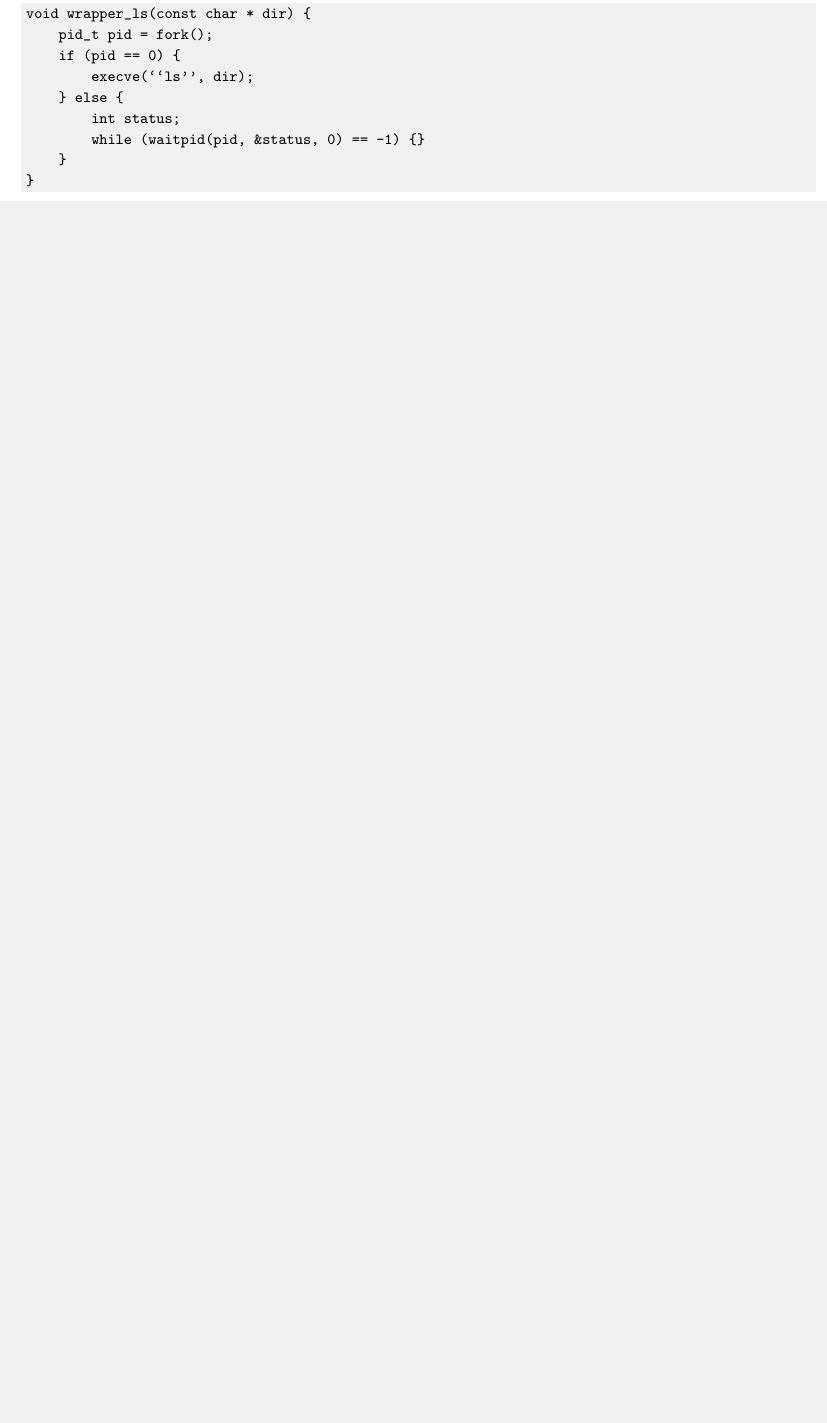
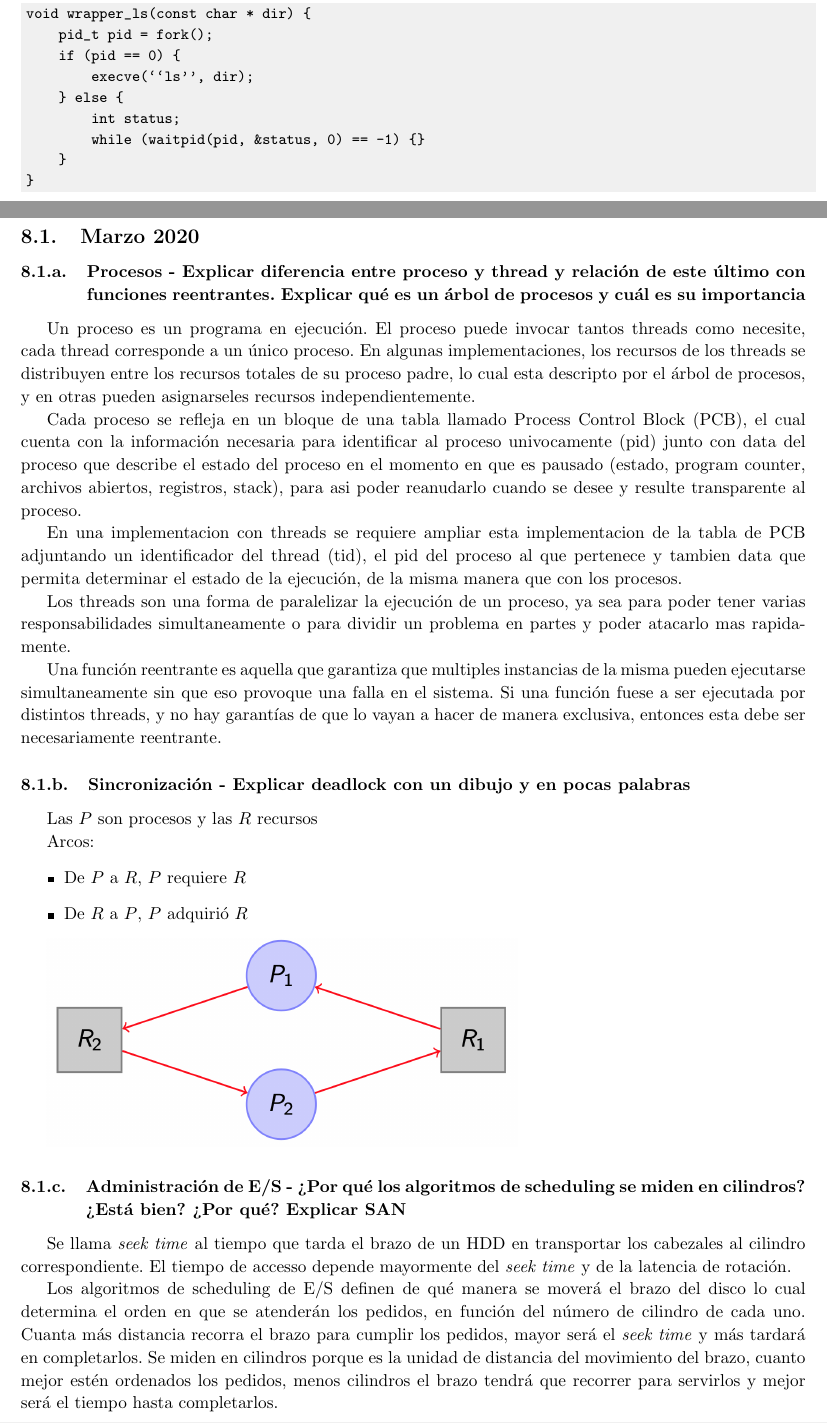
Before and after one commit to manumena/so-summary, a LaTeX CV (resumen.tex, which reads finales.tex): part of page 30 of 30 before the commit and two parts of pages 30 and 31 of 32 after it, the two joined at a grey line, cut so that both start at the same text, the shorter picture padded with empty space. Compiled offline with pdfLaTeX.

Commit message:
Agregar final de marzo 2020

```diff
--- /dev/null
+++ b/finales.tex
@@ -0,0 +1,32 @@
+\section{Preguntas de finales}
+
+\subsection{Marzo 2020}
+\subsubsection{Procesos - Explicar diferencia entre proceso y thread y relación de este último con funciones reentrantes. Explicar qué es un árbol de procesos y cuál es su importancia}
+
+
+Un proceso es un programa en ejecución. El proceso puede invocar tantos threads como necesite, cada thread corresponde a un único proceso. En algunas implementaciones, los recursos de los threads se distribuyen entre los recursos totales de su proceso padre, lo cual esta descripto por el árbol de procesos, y en otras pueden asignarseles recursos independientemente.
+
+Cada proceso se refleja en un bloque de una tabla llamado Process Control Block (PCB), el cual cuenta con la información necesaria para identificar al proceso univocamente (pid) junto con data del proceso que describe el estado del proceso en el momento en que es pausado (estado, program counter, archivos abiertos, registros, stack), para asi poder reanudarlo cuando se desee y resulte transparente al proceso.
+
+En una implementacion con threads se requiere ampliar esta implementacion de la tabla de PCB adjuntando un identificador del thread (tid), el pid del proceso al que pertenece y tambien data que permita determinar el estado de la ejecución, de la misma manera que con los procesos.
+
+Los threads son una forma de paralelizar la ejecución de un proceso, ya sea para poder tener varias responsabilidades simultaneamente o para dividir un problema en partes y poder atacarlo mas rapidamente.
+
+Una función reentrante es aquella que garantiza que multiples instancias de la misma pueden ejecutarse simultaneamente sin que eso provoque una falla en el sistema. Si una función fuese a ser ejecutada por distintos threads, y no hay garantías de que lo vayan a hacer de manera exclusiva, entonces esta debe ser necesariamente reentrante.
+
+\subsubsection{Sincronización - Explicar deadlock con un dibujo y en pocas palabras}
+
+Las $P$ son procesos y las $R$ recursos
+
+Arcos:
+\begin{itemize}
+\item De $P$ a $R$, $P$ requiere $R$
+\item De $R$ a $P$, $P$ adquirió $R$
+\end{itemize}
+
+\includegraphics[width=0.6\textwidth]{imagenes/deadlock}
+
+\subsubsection{Administración de E/S - ¿Por qué los algoritmos de scheduling se miden en cilindros? ¿Está bien? ¿Por qué? Explicar SAN}
+Se llama \textit{seek time} al tiempo que tarda el brazo de un HDD en transportar los cabezales al cilindro correspondiente. El tiempo de accesso depende mayormente del \textit{seek time} y de la latencia de rotación.
+
+Los algoritmos de scheduling de E/S definen de qué manera se moverá el brazo del disco lo cual determina el orden en que se atenderán los pedidos, en función del número de cilindro de cada uno. Cuanta más distancia recorra el brazo para cumplir los pedidos, mayor será el \textit{seek time} y más tardará en completarlos. Se miden en cilindros porque es la unidad de distancia del movimiento del brazo, cuanto mejor estén ordenados los pedidos, menos cilindros el brazo tendrá que recorrer para servirlos y mejor será el tiempo hasta completarlos.
```
Also changed, not shown: resumen.tex (+3 -0 lines), imagenes/deadlock.png (added), finales.tex (18 more changed lines), 1 other file.
